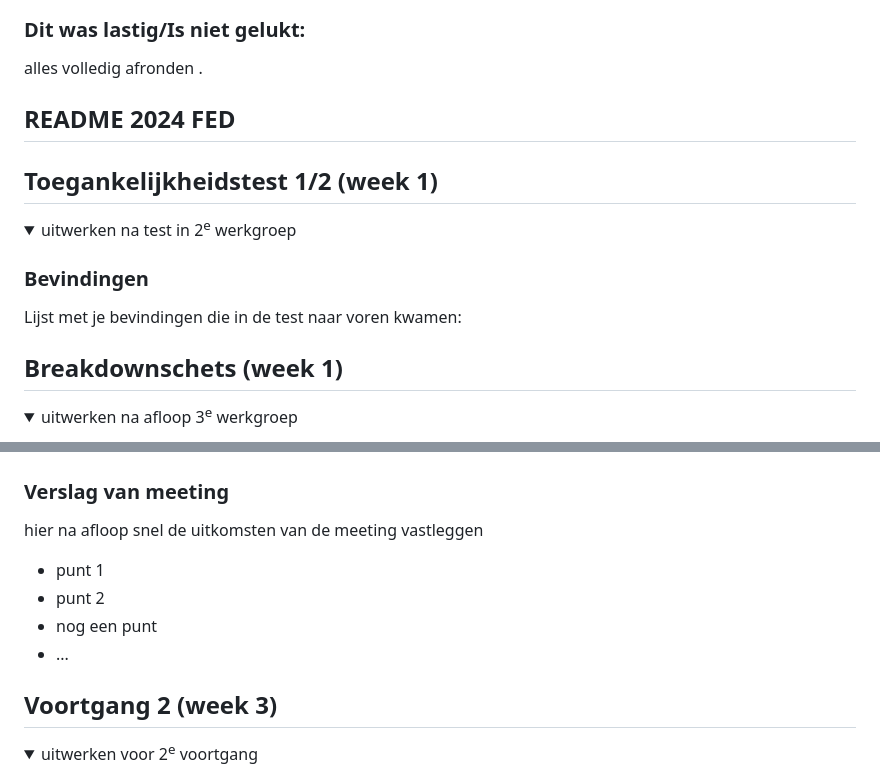
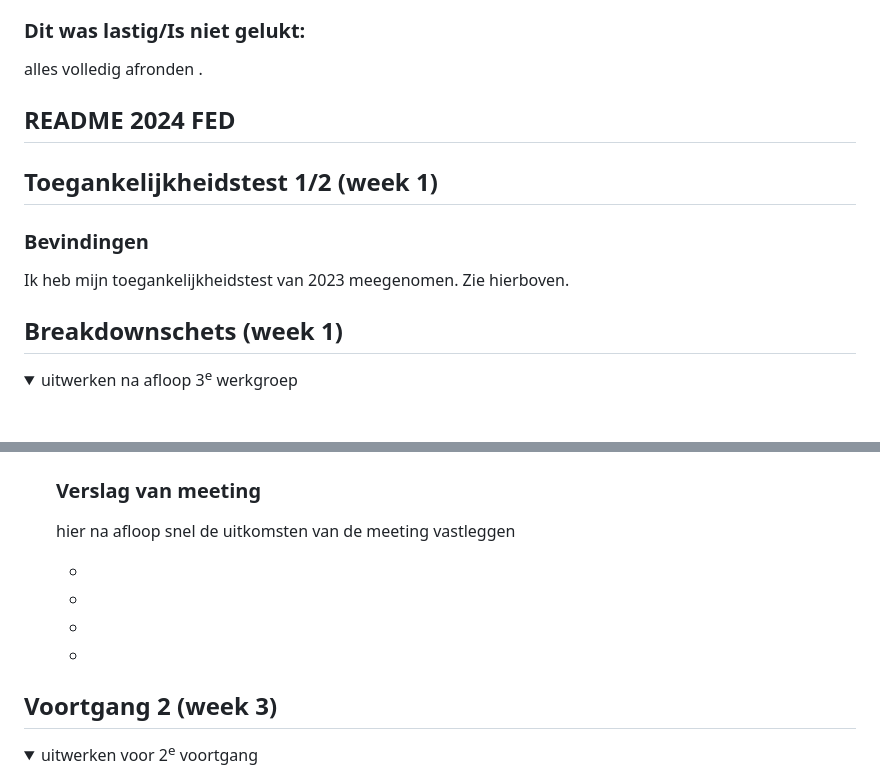
Before and after one commit to xjanniie/blokweb, a Markdown page: README.md, 2 parts joined by grey strips. GitHub-like rendering; folded sections open; blank space fills up the shorter version.

```diff
--- a/README.md
+++ b/README.md
@@ -273,13 +246,16 @@ De fonds zijn juist gegaan.
 
 </details>
 
+
+
+
 ## README 2024 FED
+
+
 
 ## Toegankelijkheidstest 1/2 (week 1)
 
-<details>
-  <summary>uitwerken na test in 2<sup>e</sup> werkgroep</summary>
+  ### Bevindingen
+  Ik heb mijn toegankelijkheidstest van 2023 meegenomen. Zie hierboven.
 
-  ### Bevindingen
-  Lijst met je bevindingen die in de test naar voren kwamen:
 
@@ -329,10 +310,11 @@ De fonds zijn juist gegaan.
   ### Verslag van meeting
   hier na afloop snel de uitkomsten van de meeting vastleggen
 
-  - punt 1
-  - punt 2
-  - nog een punt
-  - ...
+  -
+  -
+  -
+  -
+
 
 </details>
 
```
Also changed, not shown: other parts of README.md (+7 -29 lines).
